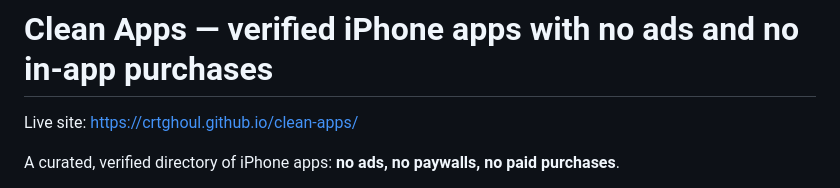
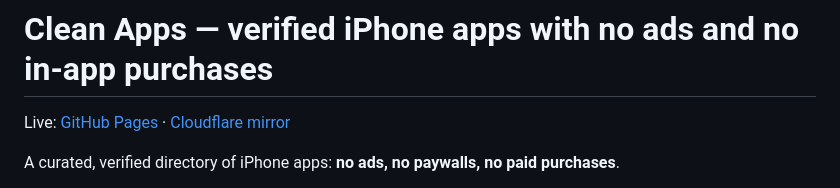
Before and after one commit to crtGhoul/clean-apps, a Markdown page: README.md, the part around the change. GitHub-like rendering.

Commit message:
README: add Cloudflare mirror link next to live site

```diff
--- a/README.md
+++ b/README.md
@@ -1,6 +1,6 @@
 # Clean Apps — verified iPhone apps with no ads and no in-app purchases
 
-Live site: https://crtghoul.github.io/clean-apps/
+Live: [GitHub Pages](https://crtghoul.github.io/clean-apps/) · [Cloudflare mirror](https://clean-apps.pages.dev)
 
 A curated, verified directory of iPhone apps: **no ads, no paywalls, no paid purchases**.
 - **No ads** tier = zero ads, zero IAP.
```
